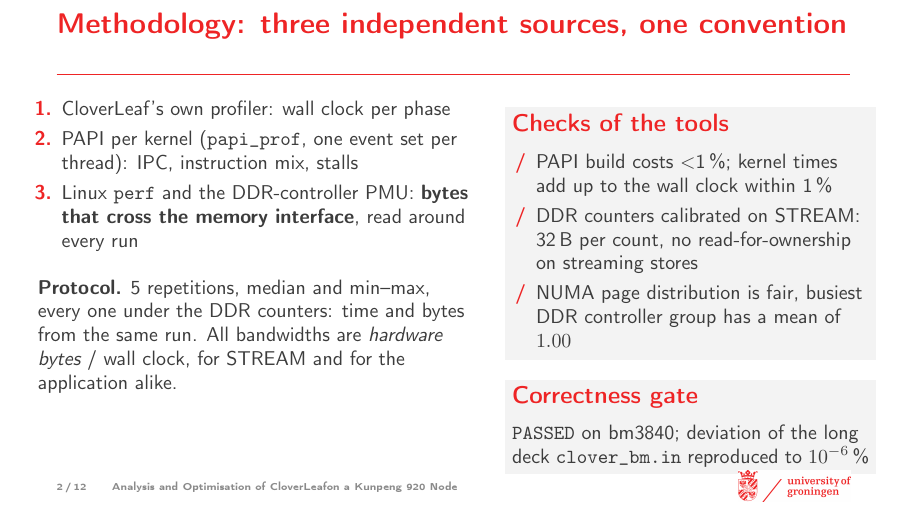
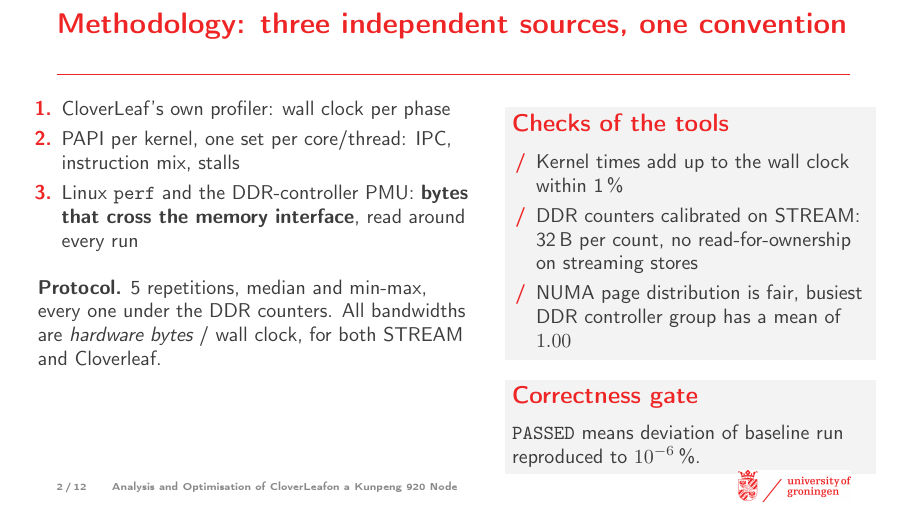
Before and after one commit to notsergiu2314/Performance_Engineering, LaTeX slides (presentation/main.tex): page 4 of 16. Compiled offline with pdfLaTeX.

Commit message:
method slide doen

```diff
--- a/presentation/main.tex
+++ b/presentation/main.tex
@@ -83,22 +83,22 @@
     \begin{column}{0.55\textwidth}
       \begin{enumerate}
         \item CloverLeaf's own profiler: wall clock per phase
-        \item PAPI per kernel (\texttt{papi\_prof}, one event set per thread): IPC, instruction mix, stalls
+        \item PAPI per kernel, one set per core/thread: IPC, instruction mix, stalls
         \item Linux \texttt{perf} and the DDR-controller PMU: \textbf{bytes that cross the memory interface}, read around every run
       \end{enumerate}
       \vspace{0.3cm}
-      \textbf{Protocol.} 5 repetitions, median and min--max, every one under the DDR counters: time and bytes from the same run. All bandwidths are \emph{hardware bytes} / wall clock, for STREAM and for the application alike.
+      \textbf{Protocol.} 5 repetitions, median and min-max, every one under the DDR counters. All bandwidths are \emph{hardware bytes} / wall clock, for both STREAM and Cloverleaf.
     \end{column}
     \begin{column}{0.45\textwidth}
       \begin{block}{Checks of the tools}
         \begin{itemize}
-          \item PAPI build costs $<$1\,\%; kernel times add up to the wall clock within 1\,\%
+          \item Kernel times add up to the wall clock within 1\,\%
           \item DDR counters calibrated on STREAM: 32\,B per count, no read-for-ownership on streaming stores
           \item NUMA page distribution is fair, busiest DDR controller group has a mean of $1.00$
         \end{itemize}
       \end{block}
       \begin{block}{Correctness gate}
-        \texttt{PASSED} on bm3840; deviation of the long deck \texttt{clover\_bm.in} reproduced to $10^{-6}$\,\%
+        \texttt{PASSED} means deviation of baseline run reproduced to $10^{-6}$\,\%.
       \end{block}
     \end{column}
   \end{columns}
```
Also changed, not shown: presentation/main.pdf.
